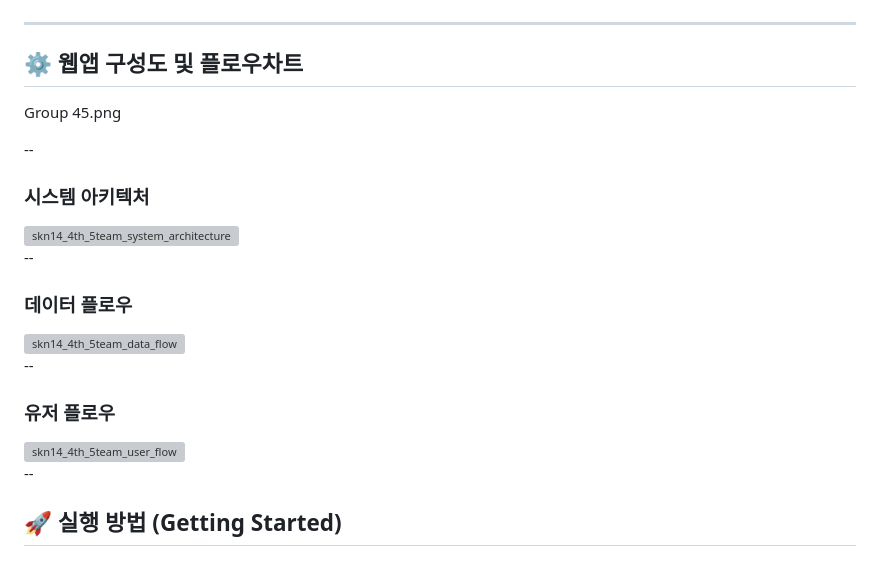
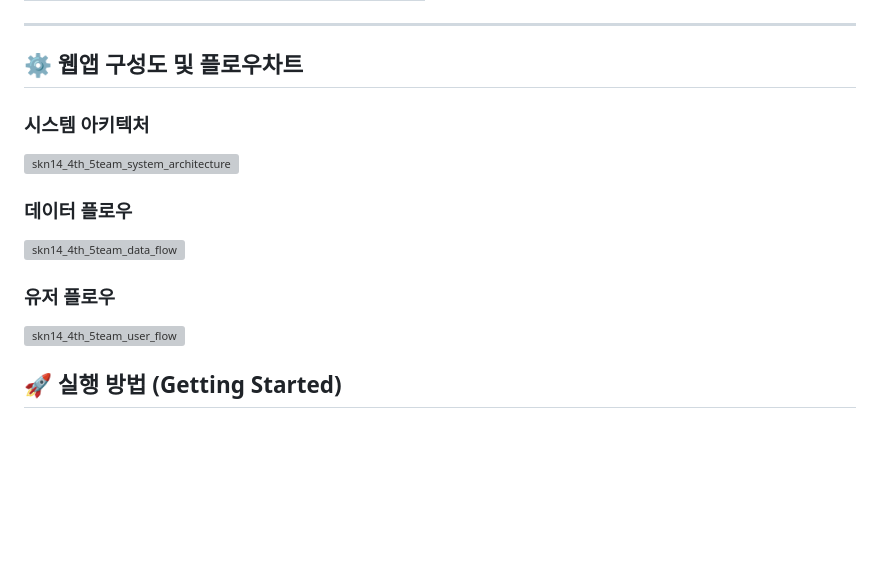
Before and after one commit to NK991118/SKN14-4th-5Team, a Markdown page: README.md, the part around the change. Rendered like a GitHub page; blank space fills up the shorter version; grey boxes are pictures that could not be loaded.

```diff
--- a/README.md
+++ b/README.md
@@ -80,25 +80,23 @@ LLM 기반의 RAG(Retrieval-Augmented Generation) 구조를 활용한 **대학
 
 
 ## ⚙️ 웹앱 구성도 및 플로우차트
-Group 45.png
 
---
 
 ### 시스템 아키텍처
 <img width="4905" height="3226" alt="skn14_4th_5team_system_architecture" src="https://github.com/user-attachments/assets/d5593a93-0014-481c-ab49-e6fc81413e23" />
 
---
+
 
 ### 데이터 플로우
 <img width="1828" height="830" alt="skn14_4th_5team_data_flow" src="https://github.com/user-attachments/assets/aca8a742-d045-4cc5-b6c0-be4c3337e696" />
 
---
+
 
 ### 유저 플로우
 
 <img width="1022" height="842" alt="skn14_4th_5team_user_flow" src="https://github.com/user-attachments/assets/3bdc5350-d960-48c8-a819-35aa7c6a11ee" />
 
---
+
 
 ## 🚀 실행 방법 (Getting Started)
 
```
